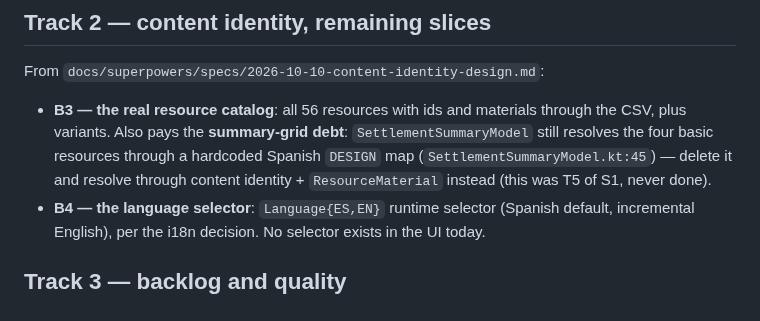
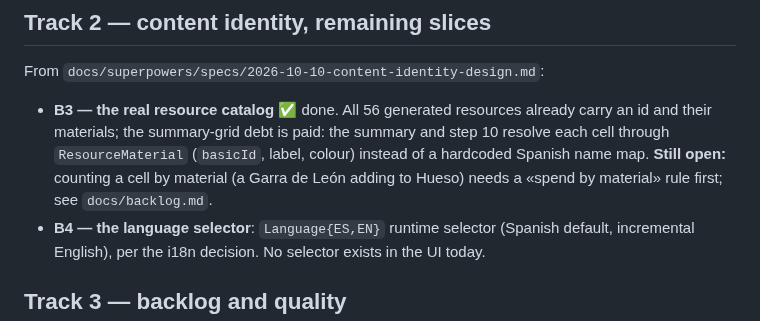
Before and after one commit to Alountk/kdm-tracker, a Markdown page: docs/roadmap.md, the part around the change. GitHub-like rendering.

```diff
--- a/docs/roadmap.md
+++ b/docs/roadmap.md
@@ -87,11 +87,11 @@ turn, controller, hit-location deck state, instinct and terrain) is listed in `d
 
 From `docs/superpowers/specs/2026-10-10-content-identity-design.md`:
 
-- **B3 — the real resource catalog**: all 56 resources with ids and materials through the CSV,
-  plus variants. Also pays the **summary-grid debt**: `SettlementSummaryModel` still resolves
-  the four basic resources through a hardcoded Spanish `DESIGN` map
-  (`SettlementSummaryModel.kt:45`) — delete it and resolve through content identity +
-  `ResourceMaterial` instead (this was T5 of S1, never done).
+- **B3 — the real resource catalog** ✅ done. All 56 generated resources already carry an id and
+  their materials; the summary-grid debt is paid: the summary and step 10 resolve each cell
+  through `ResourceMaterial` (`basicId`, label, colour) instead of a hardcoded Spanish name map.
+  **Still open:** counting a cell by material (a Garra de León adding to Hueso) needs a
+  «spend by material» rule first; see `docs/backlog.md`.
 - **B4 — the language selector**: `Language{ES,EN}` runtime selector (Spanish default,
   incremental English), per the i18n decision. No selector exists in the UI today.
 
```
Also changed, not shown: docs/backlog.md (+14 -0 lines).
